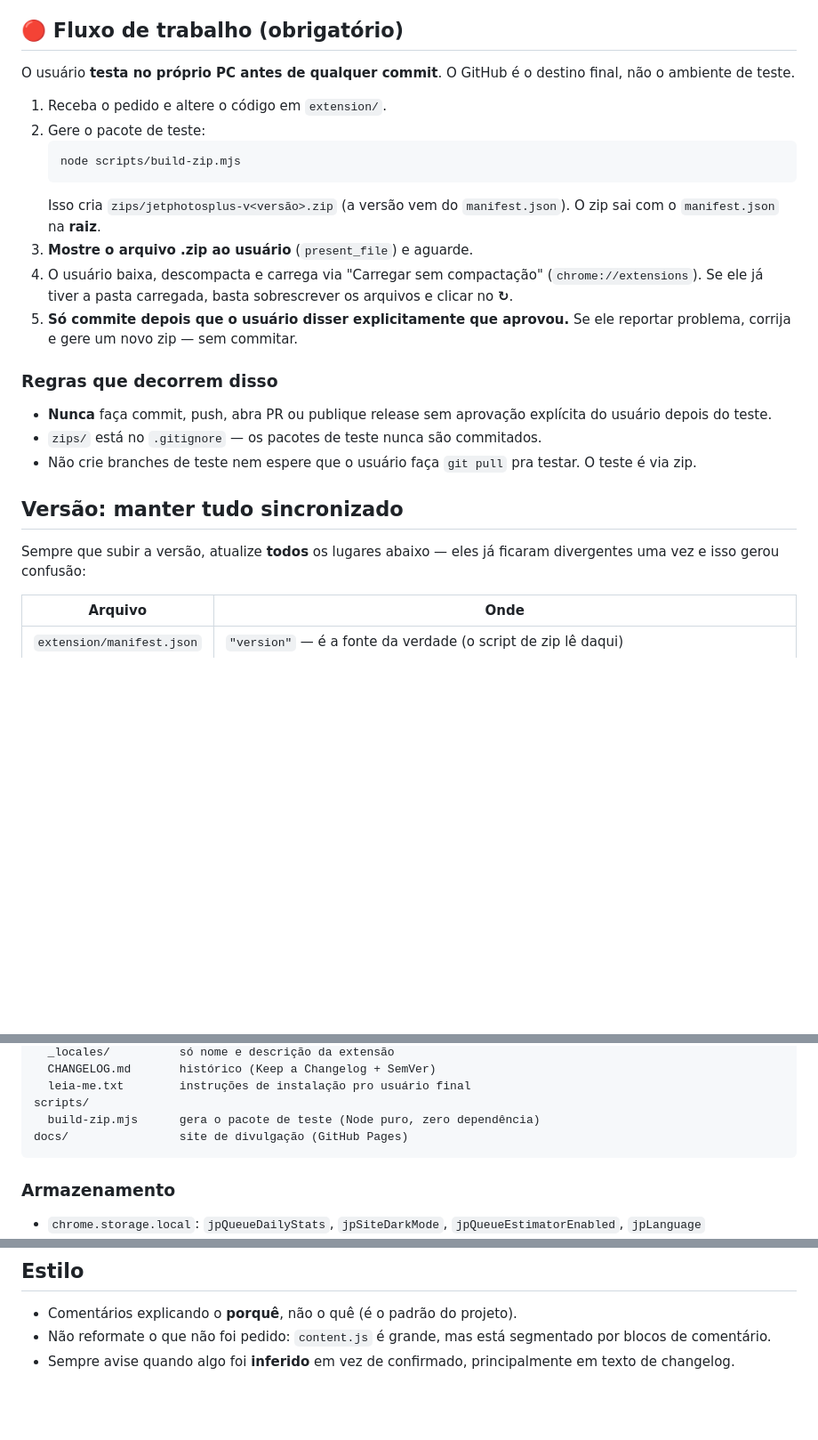
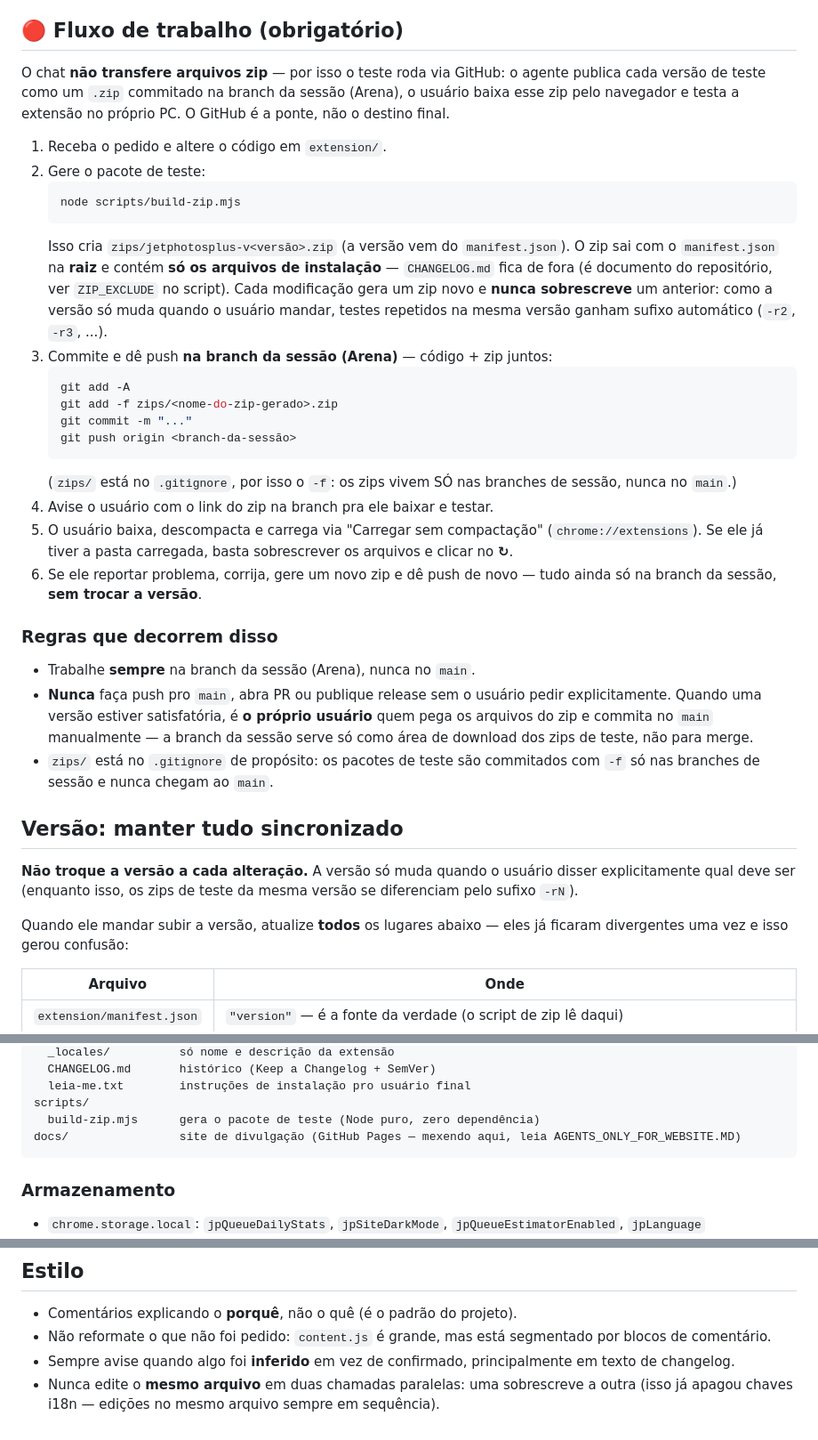
Before and after one commit to samuelffer/jetphotosplus, a Markdown page: AGENTS.md, 3 parts joined by grey strips. Shown at 89% size. Drawn GitHub-style; blank space fills up the shorter version.

Commit message:
Instruções para criação de zips

````diff
--- a/AGENTS.md
+++ b/AGENTS.md
@@ -21,8 +21,10 @@ Idioma do projeto: **português (Brasil)** nos comentários, changelog,
 
 ## 🔴 Fluxo de trabalho (obrigatório)
 
-O usuário **testa no próprio PC antes de qualquer commit**. O GitHub é o
-destino final, não o ambiente de teste.
+O chat **não transfere arquivos zip** — por isso o teste roda via GitHub:
+o agente publica cada versão de teste como um `.zip` commitado na branch
+da sessão (Arena), o usuário baixa esse zip pelo navegador e testa a
+extensão no próprio PC. O GitHub é a ponte, não o destino final.
 
 1. Receba o pedido e altere o código em `extension/`.
 2. Gere o pacote de teste:
@@ -30,25 +32,46 @@ destino final, não o ambiente de teste.
    node scripts/build-zip.mjs
    ```
    Isso cria `zips/jetphotosplus-v<versão>.zip` (a versão vem do
-   `manifest.json`). O zip sai com o `manifest.json` na **raiz**.
-3. **Mostre o arquivo .zip ao usuário** (`present_file`) e aguarde.
-4. O usuário baixa, descompacta e carrega via "Carregar sem compactação"
+   `manifest.json`). O zip sai com o `manifest.json` na **raiz** e contém
+   **só os arquivos de instalação** — `CHANGELOG.md` fica de fora (é
+   documento do repositório, ver `ZIP_EXCLUDE` no script).
+   Cada modificação gera um zip novo e **nunca sobrescreve** um anterior:
+   como a versão só muda quando o usuário mandar, testes repetidos na
+   mesma versão ganham sufixo automático (`-r2`, `-r3`, ...).
+3. Commite e dê push **na branch da sessão (Arena)** — código + zip juntos:
+   ```bash
+   git add -A
+   git add -f zips/<nome-do-zip-gerado>.zip
+   git commit -m "..."
+   git push origin <branch-da-sessão>
+   ```
+   (`zips/` está no `.gitignore`, por isso o `-f`: os zips vivem SÓ nas
+   branches de sessão, nunca no `main`.)
+4. Avise o usuário com o link do zip na branch pra ele baixar e testar.
+5. O usuário baixa, descompacta e carrega via "Carregar sem compactação"
    (`chrome://extensions`). Se ele já tiver a pasta carregada, basta
    sobrescrever os arquivos e clicar no **↻**.
-5. **Só commite depois que o usuário disser explicitamente que aprovou.**
-   Se ele reportar problema, corrija e gere um novo zip — sem commitar.
+6. Se ele reportar problema, corrija, gere um novo zip e dê push de novo —
+   tudo ainda só na branch da sessão, **sem trocar a versão**.
 
 ### Regras que decorrem disso
 
-- **Nunca** faça commit, push, abra PR ou publique release sem aprovação
-  explícita do usuário depois do teste.
-- `zips/` está no `.gitignore` — os pacotes de teste nunca são commitados.
-- Não crie branches de teste nem espere que o usuário faça `git pull` pra
-  testar. O teste é via zip.
+- Trabalhe **sempre** na branch da sessão (Arena), nunca no `main`.
+- **Nunca** faça push pro `main`, abra PR ou publique release sem o usuário
+  pedir explicitamente. Quando uma versão estiver satisfatória, é **o próprio
+  usuário** quem pega os arquivos do zip e commita no `main` manualmente —
+  a branch da sessão serve só como área de download dos zips de teste,
+  não para merge.
+- `zips/` está no `.gitignore` de propósito: os pacotes de teste são
+  commitados com `-f` só nas branches de sessão e nunca chegam ao `main`.
 
 ## Versão: manter tudo sincronizado
 
-Sempre que subir a versão, atualize **todos** os lugares abaixo — eles já
+**Não troque a versão a cada alteração.** A versão só muda quando o usuário
+disser explicitamente qual deve ser (enquanto isso, os zips de teste da
+mesma versão se diferenciam pelo sufixo `-rN`).
+
+Quando ele mandar subir a versão, atualize **todos** os lugares abaixo — eles já
 ficaram divergentes uma vez e isso gerou confusão:
 
 | Arquivo | Onde |
@@ -79,7 +102,7 @@ extension/
   leia-me.txt        instruções de instalação pro usuário final
 scripts/
   build-zip.mjs      gera o pacote de teste (Node puro, zero dependência)
-docs/                site de divulgação (GitHub Pages)
+docs/                site de divulgação (GitHub Pages — mexendo aqui, leia AGENTS_ONLY_FOR_WEBSITE.MD)
 ```
 
 ### Armazenamento
@@ -106,3 +129,4 @@ docs/                site de divulgação (GitHub Pages)
   segmentado por blocos de comentário.
 - Sempre avise quando algo foi **inferido** em vez de confirmado,
   principalmente em texto de changelog.
+- Nunca edite o **mesmo arquivo** em duas chamadas paralelas: uma sobrescreve a outra (isso já apagou chaves i18n — edições no mesmo arquivo sempre em sequência).
````
Also changed, not shown: AGENTS_ONLY_FOR_WEBSITE.MD (added, +110 -0 lines).
